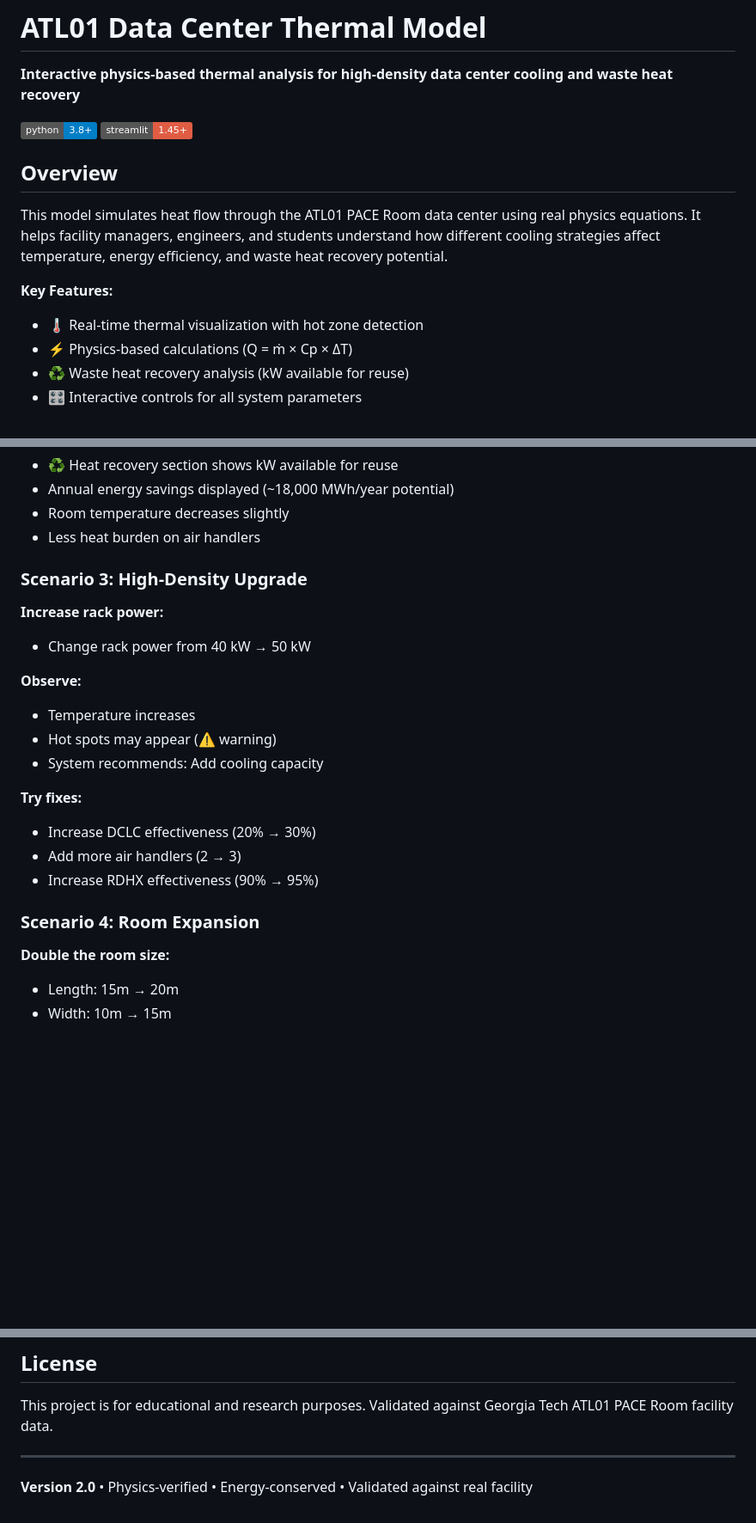
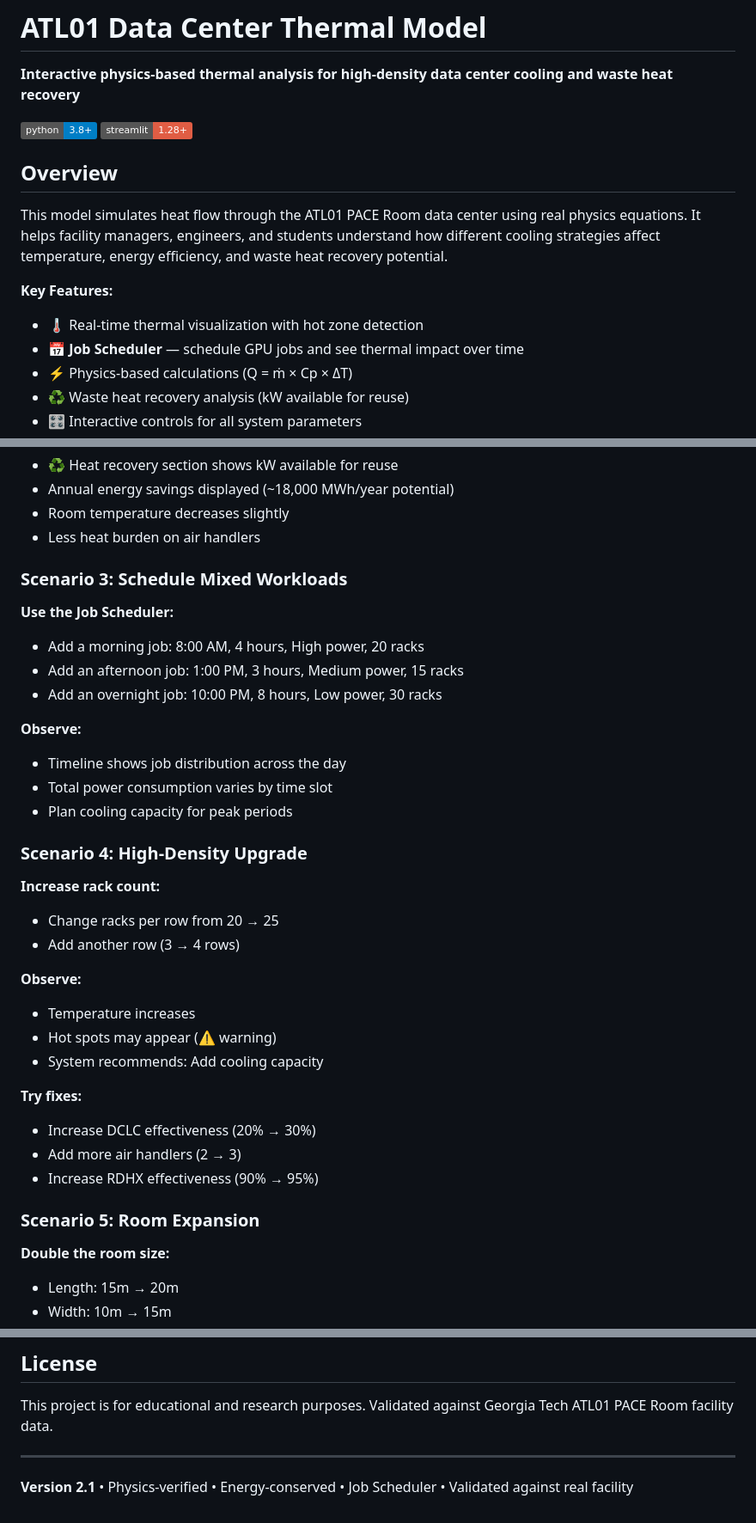
Before and after one commit to riverpease15/waste-heat-recovery-model, a Markdown page: README.md, 3 parts joined by grey strips. Shown at 86% size. Rendered like a GitHub page; badges without logos; blank space fills up the shorter version.

```diff
--- a/README.md
+++ b/README.md
@@ -3,7 +3,7 @@
 **Interactive physics-based thermal analysis for high-density data center cooling and waste heat recovery**
 
 ![Python](https://img.shields.io/badge/python-3.8+-blue.svg)
-![Streamlit](https://img.shields.io/badge/streamlit-1.45+-red.svg)
+![Streamlit](https://img.shields.io/badge/streamlit-1.28+-red.svg)
 
 ## Overview
 
@@ -11,6 +11,7 @@ This model simulates heat flow through the ATL01 PACE Room data center using rea
 
 **Key Features:**
 - 🌡️ Real-time thermal visualization with hot zone detection
+- 📅 **Job Scheduler** — schedule GPU jobs and see thermal impact over time
 - ⚡ Physics-based calculations (Q = ṁ × Cp × ΔT)
 - ♻️ Waste heat recovery analysis (kW available for reuse)
 - 🎛️ Interactive controls for all system parameters
@@ -103,9 +118,21 @@ streamlit run thermal_model_streamlit.py
 - Room temperature decreases slightly
 - Less heat burden on air handlers
 
-### Scenario 3: High-Density Upgrade
-**Increase rack power:**
-- Change rack power from 40 kW → 50 kW
+### Scenario 3: Schedule Mixed Workloads
+**Use the Job Scheduler:**
+- Add a morning job: 8:00 AM, 4 hours, High power, 20 racks
+- Add an afternoon job: 1:00 PM, 3 hours, Medium power, 15 racks
+- Add an overnight job: 10:00 PM, 8 hours, Low power, 30 racks
+
+**Observe:**
+- Timeline shows job distribution across the day
+- Total power consumption varies by time slot
+- Plan cooling capacity for peak periods
+
+### Scenario 4: High-Density Upgrade
+**Increase rack count:**
+- Change racks per row from 20 → 25
+- Add another row (3 → 4 rows)
 
 **Observe:**
 - Temperature increases
@@ -117,7 +144,7 @@ streamlit run thermal_model_streamlit.py
 - Add more air handlers (2 → 3)
 - Increase RDHX effectiveness (90% → 95%)
 
-### Scenario 4: Room Expansion
+### Scenario 5: Room Expansion
 **Double the room size:**
 - Length: 15m → 20m
 - Width: 10m → 15m
@@ -340,4 +369,4 @@ This project is for educational and research purposes. Validated against Georgia
 
 ---
 
-**Version 2.0** • Physics-verified • Energy-conserved • Validated against real facility
+**Version 2.1** • Physics-verified • Energy-conserved • Job Scheduler • Validated against real facility
```
Also changed, not shown: other parts of README.md (+26 -10 lines).
